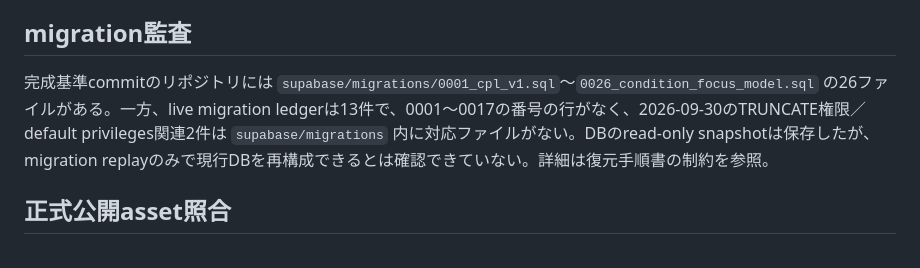
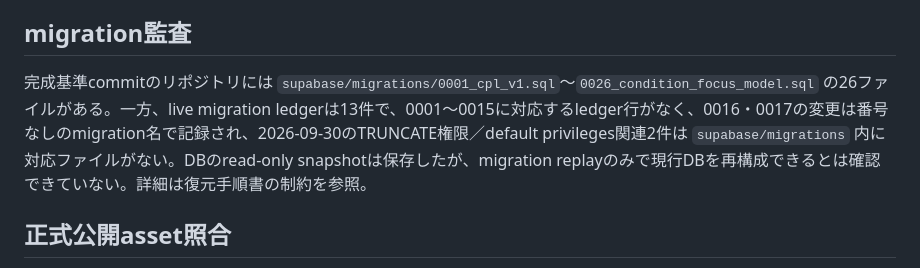
Before and after one commit to chawan4416-stack/CPL-ORIGIN, a Markdown page: VER1.0_COMPLETION.md, the part around the change. Rendered like a GitHub page.

Commit message:
docs: clarify migration ledger mapping

```diff
--- a/VER1.0_COMPLETION.md
+++ b/VER1.0_COMPLETION.md
@@ -82,7 +82,7 @@ Supabase project ref：`ekgislctkribtztazvsd`（PostgreSQL 17.6.1.166、ap-north
 
 ## migration監査
 
-完成基準commitのリポジトリには `supabase/migrations/0001_cpl_v1.sql`〜`0026_condition_focus_model.sql` の26ファイルがある。一方、live migration ledgerは13件で、0001〜0017の番号の行がなく、2026-09-30のTRUNCATE権限／default privileges関連2件は `supabase/migrations` 内に対応ファイルがない。DBのread-only snapshotは保存したが、migration replayのみで現行DBを再構成できるとは確認できていない。詳細は復元手順書の制約を参照。
+完成基準commitのリポジトリには `supabase/migrations/0001_cpl_v1.sql`〜`0026_condition_focus_model.sql` の26ファイルがある。一方、live migration ledgerは13件で、0001〜0015に対応するledger行がなく、0016・0017の変更は番号なしのmigration名で記録され、2026-09-30のTRUNCATE権限／default privileges関連2件は `supabase/migrations` 内に対応ファイルがない。DBのread-only snapshotは保存したが、migration replayのみで現行DBを再構成できるとは確認できていない。詳細は復元手順書の制約を参照。
 
 ## 正式公開asset照合
 
```
